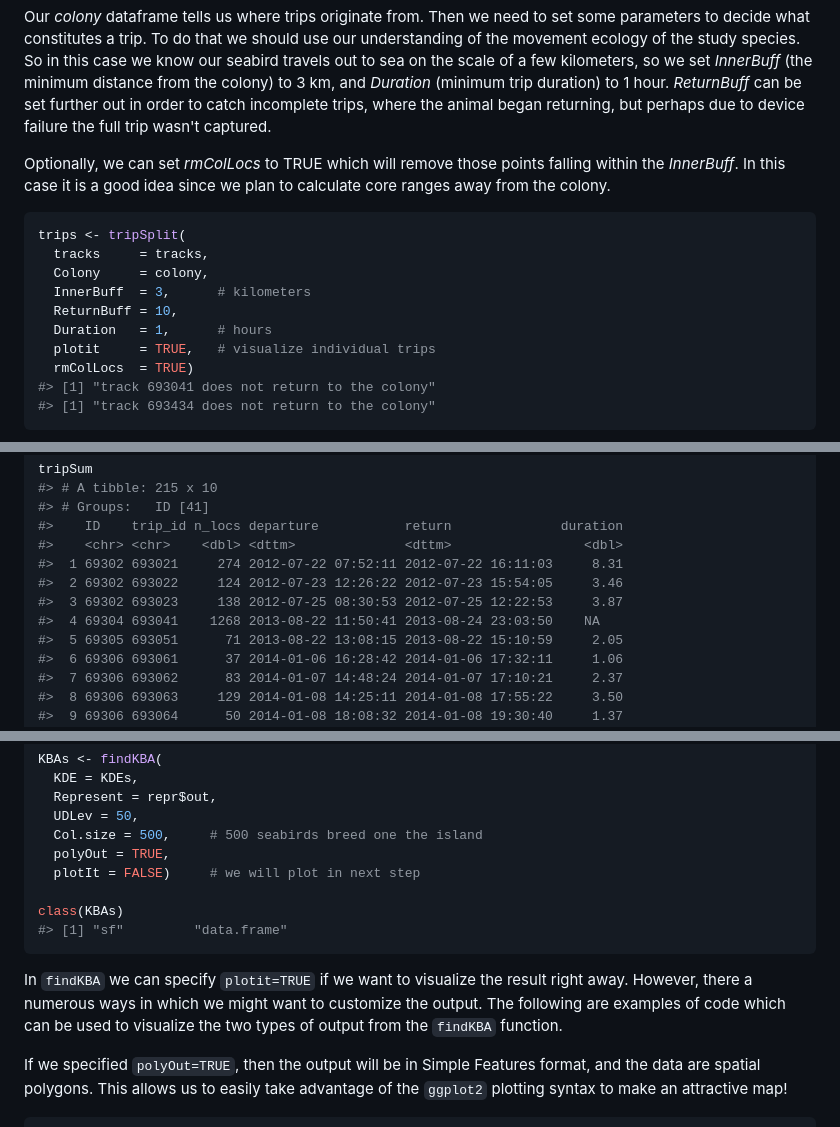
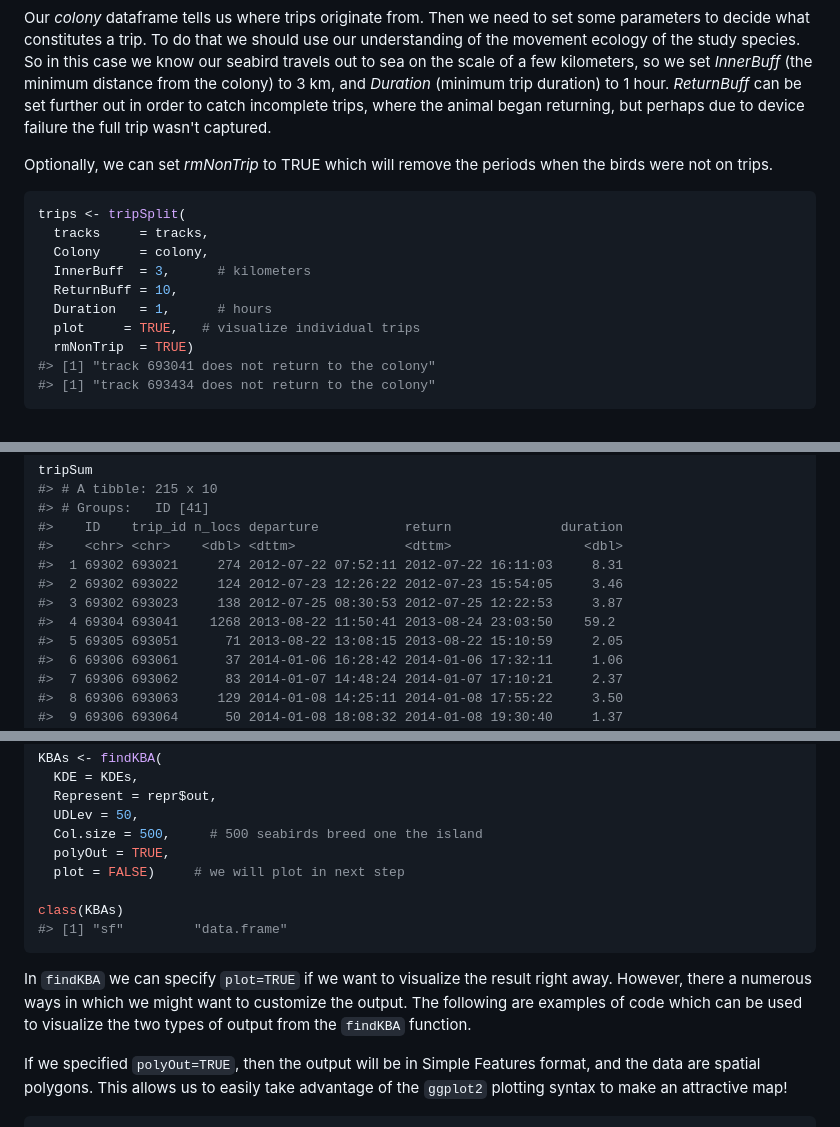
Before and after one commit to BirdLifeInternational/track2kba, a Markdown page: README.md, 3 parts joined by grey strips. Rendered like a GitHub page.

````diff
--- a/README.md
+++ b/README.md
@@ -55,7 +55,7 @@ colony <- tracks %>%
 
 Our *colony* dataframe tells us where trips originate from. Then we need to set some parameters to decide what constitutes a trip. To do that we should use our understanding of the movement ecology of the study species. So in this case we know our seabird travels out to sea on the scale of a few kilometers, so we set *InnerBuff* (the minimum distance from the colony) to 3 km, and *Duration* (minimum trip duration) to 1 hour. *ReturnBuff* can be set further out in order to catch incomplete trips, where the animal began returning, but perhaps due to device failure the full trip wasn't captured.
 
-Optionally, we can set *rmColLocs* to TRUE which will remove those points falling within the *InnerBuff*. In this case it is a good idea since we plan to calculate core ranges away from the colony.
+Optionally, we can set *rmNonTrip* to TRUE which will remove the periods when the birds were not on trips.
 
 ``` r
 trips <- tripSplit(
@@ -64,8 +64,8 @@ trips <- tripSplit(
   InnerBuff  = 3,      # kilometers
   ReturnBuff = 10,
   Duration   = 1,      # hours
-  plotit     = TRUE,   # visualize individual trips
-  rmColLocs  = TRUE)
+  plot     = TRUE,   # visualize individual trips
+  rmNonTrip  = TRUE)
 #> [1] "track 693041 does not return to the colony"
 #> [1] "track 693434 does not return to the colony"
 ```
@@ -85,7 +85,7 @@ tripSum
 #>  1 69302 693021     274 2012-07-22 07:52:11 2012-07-22 16:11:03     8.31
 #>  2 69302 693022     124 2012-07-23 12:26:22 2012-07-23 15:54:05     3.46
 #>  3 69302 693023     138 2012-07-25 08:30:53 2012-07-25 12:22:53     3.87
-#>  4 69304 693041    1268 2013-08-22 11:50:41 2013-08-24 23:03:50    NA
+#>  4 69304 693041    1268 2013-08-22 11:50:41 2013-08-24 23:03:50    59.2
 #>  5 69305 693051      71 2013-08-22 13:08:15 2013-08-22 15:10:59     2.05
 #>  6 69306 693061      37 2014-01-06 16:28:42 2014-01-06 17:32:11     1.06
 #>  7 69306 693062      83 2014-01-07 14:48:24 2014-01-07 17:10:21     2.37
@@ -168,13 +172,13 @@ KBAs <- findKBA(
   UDLev = 50,
   Col.size = 500,     # 500 seabirds breed one the island
   polyOut = TRUE,
-  plotIt = FALSE)     # we will plot in next step
+  plot = FALSE)     # we will plot in next step
 
 class(KBAs)
 #> [1] "sf"         "data.frame"
 ```
 
-In `findKBA` we can specify `plotit=TRUE` if we want to visualize the result right away. However, there a numerous ways in which we might want to customize the output. The following are examples of code which can be used to visualize the two types of output from the `findKBA` function.
+In `findKBA` we can specify `plot=TRUE` if we want to visualize the result right away. However, there a numerous ways in which we might want to customize the output. The following are examples of code which can be used to visualize the two types of output from the `findKBA` function.
 
 If we specified `polyOut=TRUE`, then the output will be in Simple Features format, and the data are spatial polygons. This allows us to easily take advantage of the `ggplot2` plotting syntax to make an attractive map!
 
````
Also changed, not shown: other parts of README.md (+5 -1 lines), man/figures/README-estSpaceUse-1.png, man/figures/README-repAssess-1.png, man/figures/README-unnamed-chunk-3-1.png, 13 other files.
